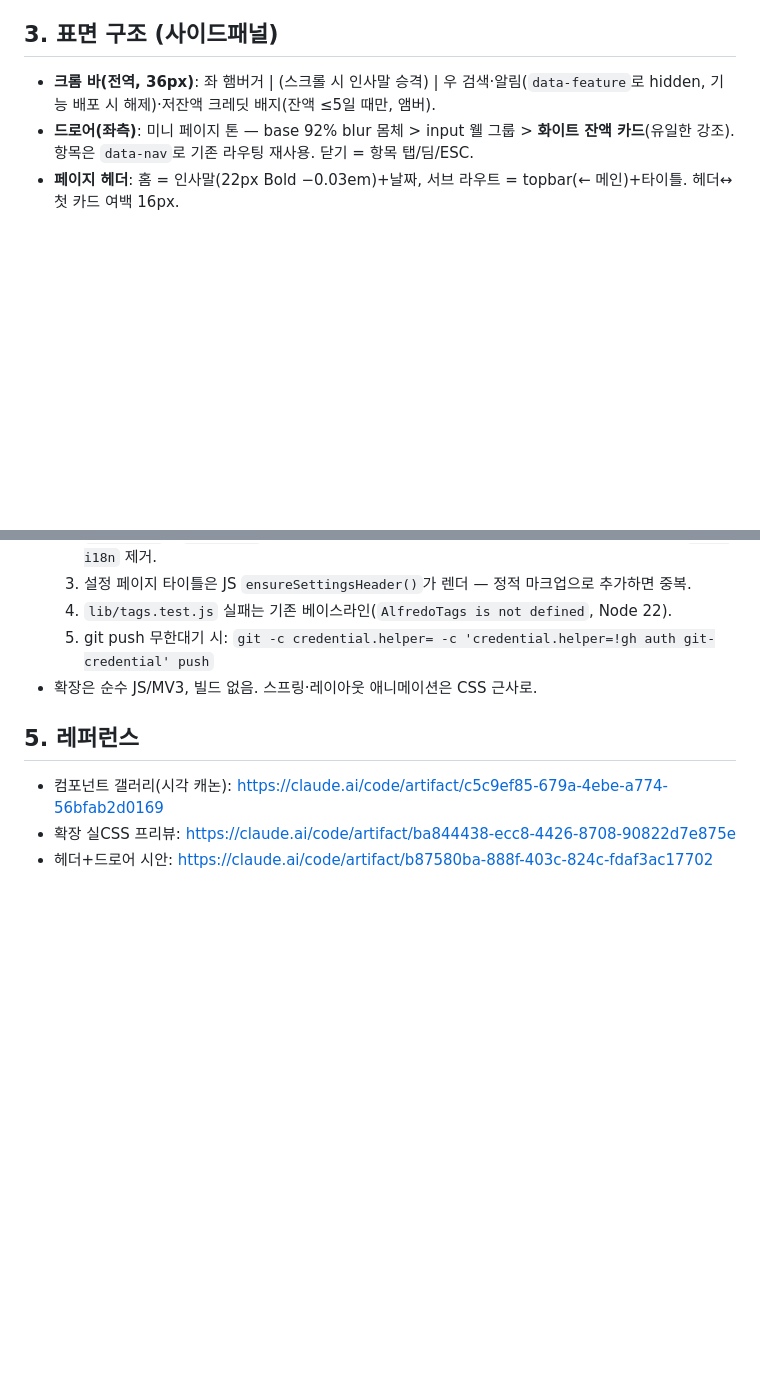
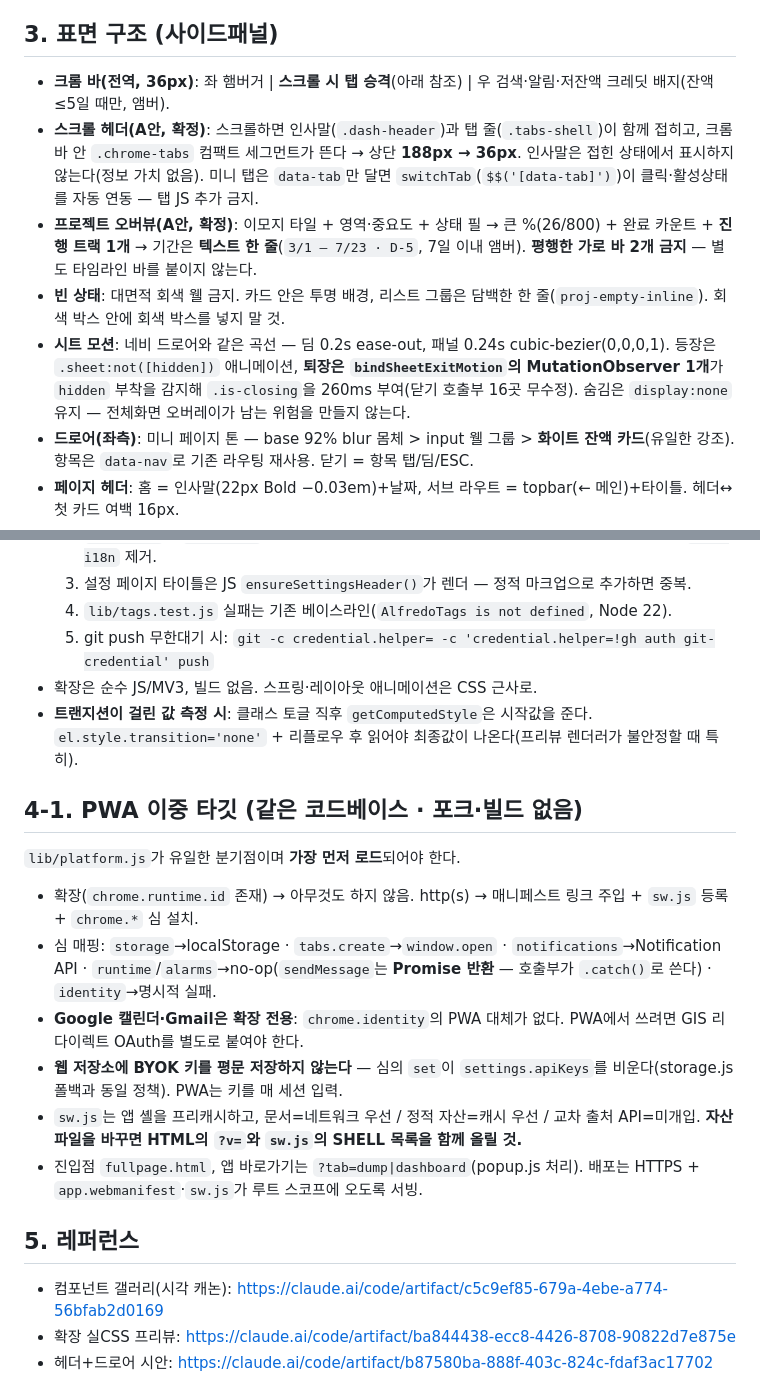
Before and after one commit to chloe-sy-park/dumply-chrome-extension, a Markdown page: docs/DESIGN_SYSTEM.md, 2 parts joined by grey strips. Drawn GitHub-style; blank space fills up the shorter version.

Commit message:
docs: record confirmed header/overview/motion decisions and the PWA dual-target
Co-Authored-By: Claude Fable 5 <noreply@anthropic.com>

```diff
--- a/docs/DESIGN_SYSTEM.md
+++ b/docs/DESIGN_SYSTEM.md
@@ -30,7 +30,11 @@
 
 ## 3. 표면 구조 (사이드패널)
 
-- **크롬 바(전역, 36px)**: 좌 햄버거 | (스크롤 시 인사말 승격) | 우 검색·알림(`data-feature`로 hidden, 기능 배포 시 해제)·저잔액 크레딧 배지(잔액 ≤5일 때만, 앰버).
+- **크롬 바(전역, 36px)**: 좌 햄버거 | **스크롤 시 탭 승격**(아래 참조) | 우 검색·알림·저잔액 크레딧 배지(잔액 ≤5일 때만, 앰버).
+- **스크롤 헤더(A안, 확정)**: 스크롤하면 인사말(`.dash-header`)과 탭 줄(`.tabs-shell`)이 함께 접히고, 크롬 바 안 `.chrome-tabs` 컴팩트 세그먼트가 뜬다 → 상단 **188px → 36px**. 인사말은 접힌 상태에서 표시하지 않는다(정보 가치 없음). 미니 탭은 `data-tab`만 달면 `switchTab`(`$$('[data-tab]')`)이 클릭·활성상태를 자동 연동 — 탭 JS 추가 금지.
+- **프로젝트 오버뷰(A안, 확정)**: 이모지 타일 + 영역·중요도 + 상태 필 → 큰 %(26/800) + 완료 카운트 + **진행 트랙 1개** → 기간은 **텍스트 한 줄**(`3/1 — 7/23 · D-5`, 7일 이내 앰버). **평행한 가로 바 2개 금지** — 별도 타임라인 바를 붙이지 않는다.
+- **빈 상태**: 대면적 회색 웰 금지. 카드 안은 투명 배경, 리스트 그룹은 담백한 한 줄(`proj-empty-inline`). 회색 박스 안에 회색 박스를 넣지 말 것.
+- **시트 모션**: 네비 드로어와 같은 곡선 — 딤 0.2s ease-out, 패널 0.24s cubic-bezier(0,0,0,1). 등장은 `.sheet:not([hidden])` 애니메이션, **퇴장은 `bindSheetExitMotion`의 MutationObserver 1개**가 `hidden` 부착을 감지해 `.is-closing`을 260ms 부여(닫기 호출부 16곳 무수정). 숨김은 `display:none` 유지 — 전체화면 오버레이가 남는 위험을 만들지 않는다.
 - **드로어(좌측)**: 미니 페이지 톤 — base 92% blur 몸체 > input 웰 그룹 > **화이트 잔액 카드**(유일한 강조). 항목은 `data-nav`로 기존 라우팅 재사용. 닫기 = 항목 탭/딤/ESC.
 - **페이지 헤더**: 홈 = 인사말(22px Bold −0.03em)+날짜, 서브 라우트 = topbar(← 메인)+타이틀. 헤더↔첫 카드 여백 16px.
 - **설정 위계**: 크레딧 히어로(액센트 카드, 미로그인 CTA="무료 20✦") → 계정·연동 → AI(BYOK 셰브론 진입 행 → `route-byok` 서브 라우트) → 프로필 → 데이터(초기화 최하단). 그룹 = 화이트 카드 + 내부 인풋 base 트랙 + 항목 구분선.
@@ -46,6 +50,18 @@
   4. `lib/tags.test.js` 실패는 기존 베이스라인(`AlfredoTags is not defined`, Node 22).
   5. git push 무한대기 시: `git -c credential.helper= -c 'credential.helper=!gh auth git-credential' push`
 - 확장은 순수 JS/MV3, 빌드 없음. 스프링·레이아웃 애니메이션은 CSS 근사로.
+- **트랜지션이 걸린 값 측정 시**: 클래스 토글 직후 `getComputedStyle`은 시작값을 준다. `el.style.transition='none'` + 리플로우 후 읽어야 최종값이 나온다(프리뷰 렌더러가 불안정할 때 특히).
+
+## 4-1. PWA 이중 타깃 (같은 코드베이스 · 포크·빌드 없음)
+
+`lib/platform.js`가 유일한 분기점이며 **가장 먼저 로드**되어야 한다.
+
+- 확장(`chrome.runtime.id` 존재) → 아무것도 하지 않음. http(s) → 매니페스트 링크 주입 + `sw.js` 등록 + `chrome.*` 심 설치.
+- 심 매핑: `storage`→localStorage · `tabs.create`→`window.open` · `notifications`→Notification API · `runtime`/`alarms`→no-op(`sendMessage`는 **Promise 반환** — 호출부가 `.catch()`로 쓴다) · `identity`→명시적 실패.
+- **Google 캘린더·Gmail은 확장 전용**: `chrome.identity`의 PWA 대체가 없다. PWA에서 쓰려면 GIS 리다이렉트 OAuth를 별도로 붙여야 한다.
+- **웹 저장소에 BYOK 키를 평문 저장하지 않는다** — 심의 `set`이 `settings.apiKeys`를 비운다(storage.js 폴백과 동일 정책). PWA는 키를 매 세션 입력.
+- `sw.js`는 앱 셸을 프리캐시하고, 문서=네트워크 우선 / 정적 자산=캐시 우선 / 교차 출처 API=미개입. **자산 파일을 바꾸면 HTML의 `?v=`와 `sw.js`의 SHELL 목록을 함께 올릴 것.**
+- 진입점 `fullpage.html`, 앱 바로가기는 `?tab=dump|dashboard`(popup.js 처리). 배포는 HTTPS + `app.webmanifest`·`sw.js`가 루트 스코프에 오도록 서빙.
 
 ## 5. 레퍼런스
 
```
